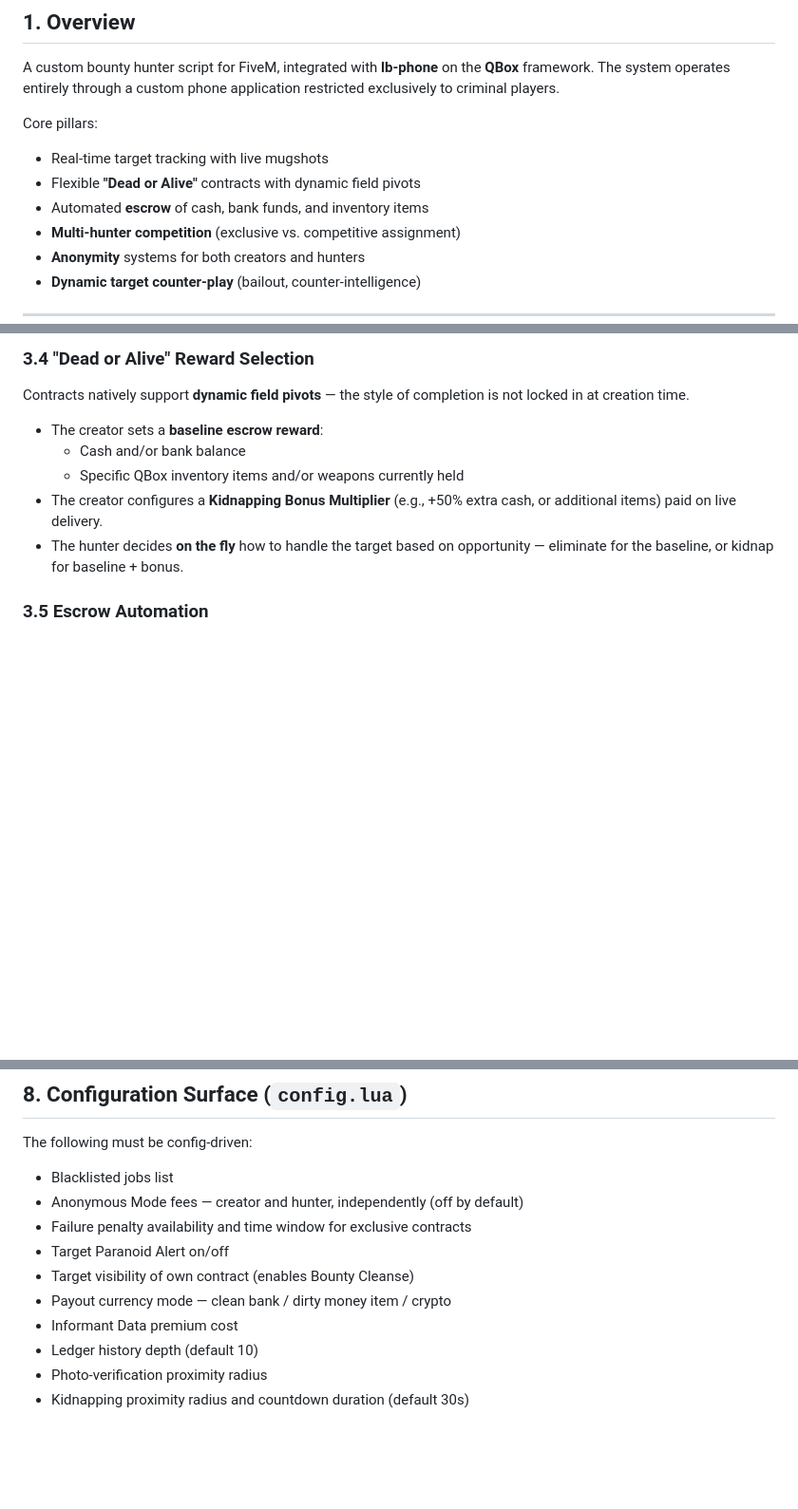
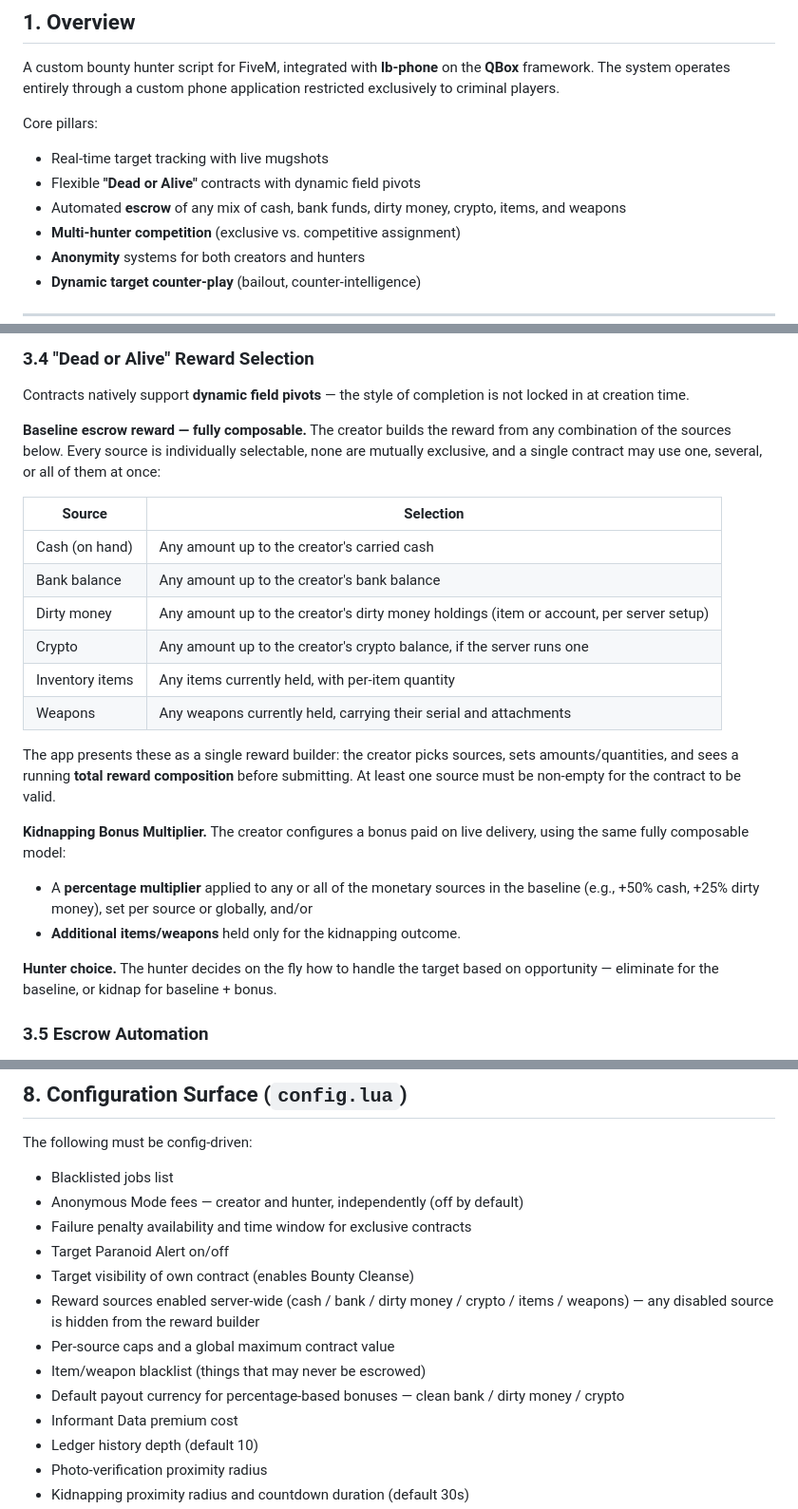
Before and after one commit to XxNightLordxX/bounty, a Markdown page: docs/bounty-hunter-app-spec.md, 3 parts joined by grey strips. Shown at 95% size. GitHub-like rendering; blank space fills up the shorter version.

```diff
--- a/docs/bounty-hunter-app-spec.md
+++ b/docs/bounty-hunter-app-spec.md
@@ -15,7 +15,7 @@ Core pillars:
 
 - Real-time target tracking with live mugshots
 - Flexible **"Dead or Alive"** contracts with dynamic field pivots
-- Automated **escrow** of cash, bank funds, and inventory items
+- Automated **escrow** of any mix of cash, bank funds, dirty money, crypto, items, and weapons
 - **Multi-hunter competition** (exclusive vs. competitive assignment)
 - **Anonymity** systems for both creators and hunters
 - **Dynamic target counter-play** (bailout, counter-intelligence)
@@ -55,11 +55,25 @@ Provide a free-text reason for the bounty.
 
 Contracts natively support **dynamic field pivots** — the style of completion is not locked in at creation time.
 
-- The creator sets a **baseline escrow reward**:
-  - Cash and/or bank balance
-  - Specific QBox inventory items and/or weapons currently held
-- The creator configures a **Kidnapping Bonus Multiplier** (e.g., +50% extra cash, or additional items) paid on live delivery.
-- The hunter decides **on the fly** how to handle the target based on opportunity — eliminate for the baseline, or kidnap for baseline + bonus.
+**Baseline escrow reward — fully composable.** The creator builds the reward from any combination of the sources below. Every source is individually selectable, none are mutually exclusive, and a single contract may use one, several, or all of them at once:
+
+| Source | Selection |
+|---|---|
+| Cash (on hand) | Any amount up to the creator's carried cash |
+| Bank balance | Any amount up to the creator's bank balance |
+| Dirty money | Any amount up to the creator's dirty money holdings (item or account, per server setup) |
+| Crypto | Any amount up to the creator's crypto balance, if the server runs one |
+| Inventory items | Any items currently held, with per-item quantity |
+| Weapons | Any weapons currently held, carrying their serial and attachments |
+
+The app presents these as a single reward builder: the creator picks sources, sets amounts/quantities, and sees a running **total reward composition** before submitting. At least one source must be non-empty for the contract to be valid.
+
+**Kidnapping Bonus Multiplier.** The creator configures a bonus paid on live delivery, using the same fully composable model:
+
+- A **percentage multiplier** applied to any or all of the monetary sources in the baseline (e.g., +50% cash, +25% dirty money), set per source or globally, and/or
+- **Additional items/weapons** held only for the kidnapping outcome.
+
+**Hunter choice.** The hunter decides on the fly how to handle the target based on opportunity — eliminate for the baseline, or kidnap for baseline + bonus.
 
 ### 3.5 Escrow Automation
 
@@ -154,7 +168,10 @@ The following must be config-driven:
 - Failure penalty availability and time window for exclusive contracts
 - Target Paranoid Alert on/off
 - Target visibility of own contract (enables Bounty Cleanse)
-- Payout currency mode — clean bank / dirty money item / crypto
+- Reward sources enabled server-wide (cash / bank / dirty money / crypto / items / weapons) — any disabled source is hidden from the reward builder
+- Per-source caps and a global maximum contract value
+- Item/weapon blacklist (things that may never be escrowed)
+- Default payout currency for percentage-based bonuses — clean bank / dirty money / crypto
 - Informant Data premium cost
 - Ledger history depth (default 10)
 - Photo-verification proximity radius
```
Also changed, not shown: other parts of docs/bounty-hunter-app-spec.md (+42 -0 lines).
